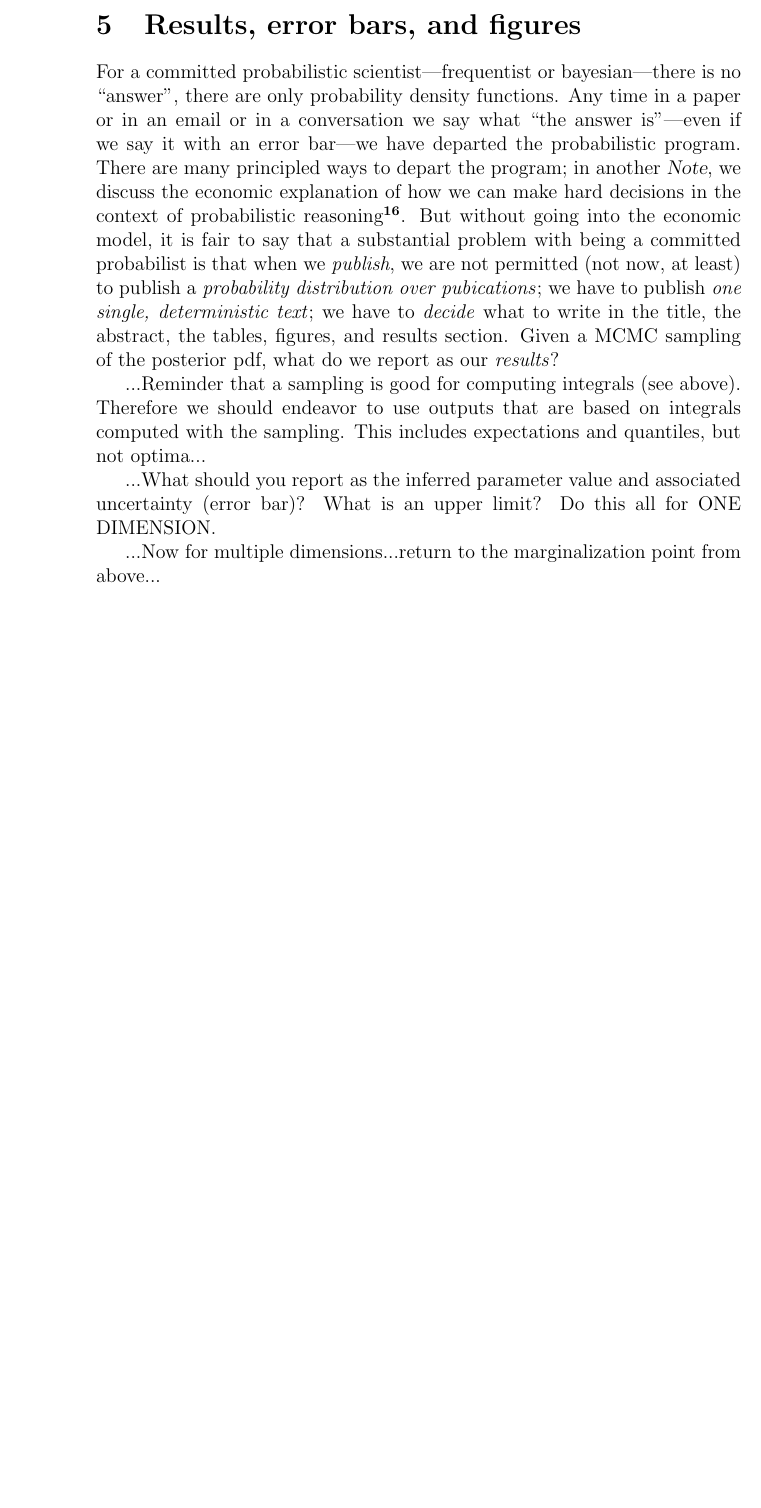
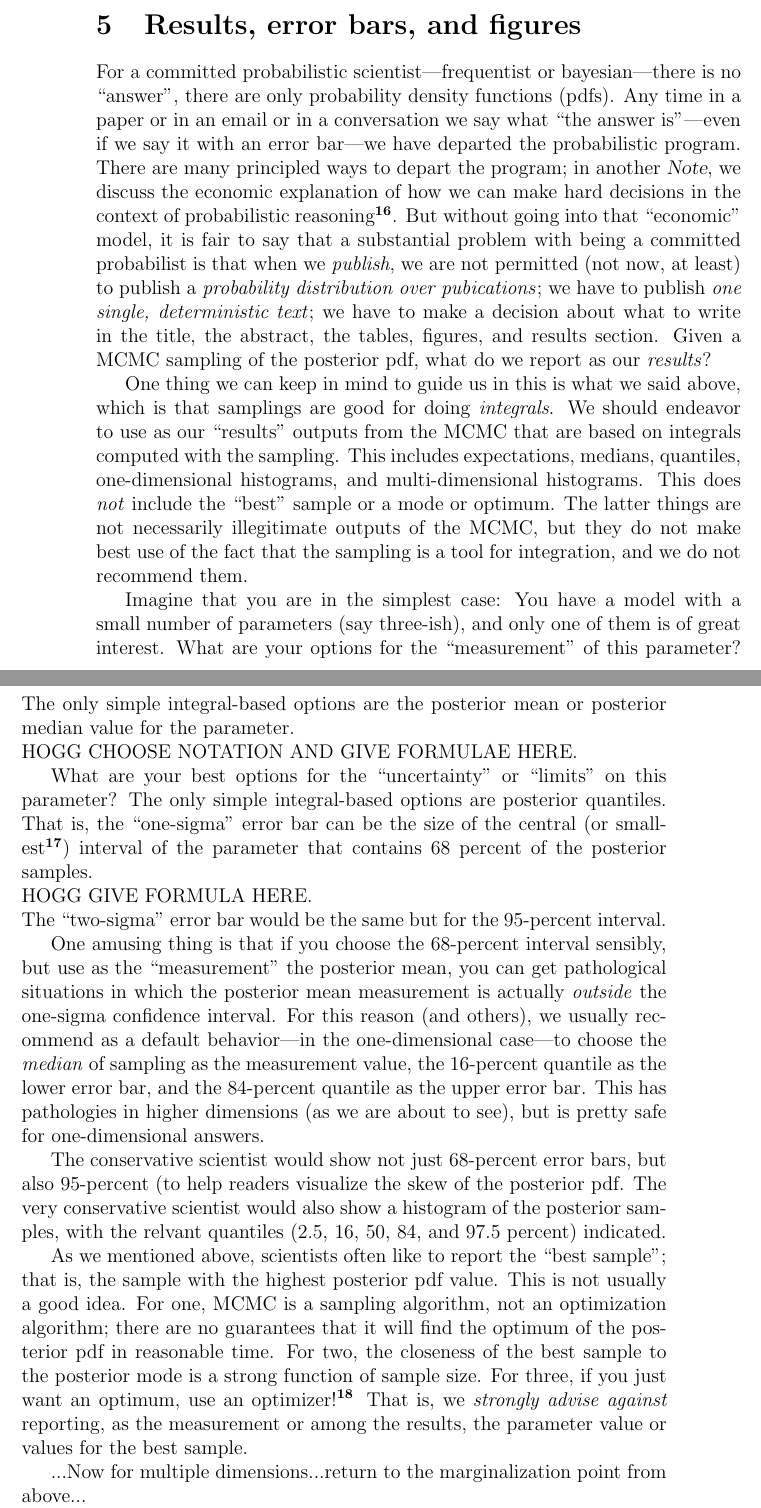
Before and after one commit to davidwhogg/mcmc, a LaTeX paper (mcmc.tex): part of page 6 of 13 before the commit and two parts of pages 6 and 7 of 14 after it, the two joined at a grey line, cut so that both start at the same text, the shorter picture padded with empty space. Compiled offline with pdfLaTeX.

Commit message:
measurements and outputs

```diff
--- a/mcmc.tex
+++ b/mcmc.tex
@@ -352,28 +356,76 @@ This point will return again below, either explicitly or implicitly. % does it?
 
 For a committed probabilistic scientist---frequentist or
 bayesian---there is no ``answer'', there are only probability density
-functions.  Any time in a paper or in an email or in a conversation
+functions (pdfs).  Any time in a paper or in an email or in a conversation
 we say what ``the answer is''---even if we say it with an error
 bar---we have departed the probabilistic program.  There are many
 principled ways to depart the program; in another \documentname, we
 discuss the economic explanation of how we can make hard decisions in
 the context of probabilistic reasoning\note{CITE DECISION DOCUMENT}.
-But without going into the economic model, it is fair to say that a
+But without going into that ``economic'' model, it is fair to say that a
 substantial problem with being a committed probabilist is that when we
 \emph{publish}, we are not permitted (not now, at least) to publish a
 \emph{probability distribution over pubications}; we have to publish
-\emph{one single, deterministic text}; we have to \emph{decide} what
+\emph{one single, deterministic text}; we have to make a decision about what
 to write in the title, the abstract, the tables, figures, and results
 section.  Given a MCMC sampling of the posterior pdf, what do we
 report as our \emph{results}?
 
-...Reminder that a sampling is good for computing integrals (see above).
-Therefore we should endeavor to use outputs that are based on integrals computed with the sampling.
-This includes expectations and quantiles, but not optima...
+One thing we can keep in mind to guide us in this is what we said above,
+  which is that samplings are good for doing \emph{integrals}.
+We should endeavor to use as our ``results'' outputs from the MCMC
+  that are based on integrals computed with the sampling.
+This includes expectations, medians, quantiles, one-dimensional histograms,
+  and multi-dimensional histograms.
+This does \emph{not} include the ``best'' sample or a mode or optimum.
+The latter things are not necessarily illegitimate outputs of the MCMC,
+  but they do not make best use of the fact that the sampling is a tool for integration,
+  and we do not recommend them.
 
-...What should you report as the inferred parameter value and
-associated uncertainty (error bar)?  What is an upper limit?  Do this
-all for ONE DIMENSION.
+Imagine that you are in the simplest case:
+You have a model with a small number of parameters (say three-ish),
+  and only one of them is of great interest.
+What are your options for the ``measurement'' of this parameter?
+The only simple integral-based options are the posterior mean
+  or posterior median value for the parameter.
+\\HOGG CHOOSE NOTATION AND GIVE FORMULAE HERE.
+
+What are your best options for the ``uncertainty'' or ``limits'' on this parameter?
+The only simple integral-based options are posterior quantiles.
+That is, the ``one-sigma'' error bar can be the size of the central (or smallest%
+  \note{HOGG shizzle about choosing quantiles}) interval of the parameter that contains 68 percent of the posterior samples.
+\\HOGG GIVE FORMULA HERE.\\
+The ``two-sigma'' error bar would be the same but for the 95-percent interval.
+
+One amusing thing is that if you choose the 68-percent interval sensibly,
+  but use as the ``measurement'' the posterior mean,
+  you can get pathological situations in which the posterior mean measurement
+  is actually \emph{outside} the one-sigma confidence interval.
+For this reason (and others), we usually recommend as a default behavior%
+  ---in the one-dimensional case---%
+  to choose the \emph{median} of sampling as the measurement value,
+  the 16-percent quantile as the lower error bar,
+  and the 84-percent quantile as the upper error bar.
+This has pathologies in higher dimensions (as we are about to see),
+  but is pretty safe for one-dimensional answers.
+
+The conservative scientist would show not just 68-percent error bars,
+  but also 95-percent
+  (to help readers visualize the skew of the posterior pdf.
+The very conservative scientist would also show a histogram
+  of the posterior samples,
+  with the relvant quantiles (2.5, 16, 50, 84, and 97.5~percent) indicated.
+
+As we mentioned above, scientists often like to report the ``best sample'';
+  that is, the sample with the highest posterior pdf value.
+This is not usually a good idea.
+For one, MCMC is a sampling algorithm, not an optimization algorithm;
+  there are no guarantees that it will find the optimum of the posterior pdf in reasonable time.
+For two, the closeness of the best sample to the posterior mode is a strong function of sample size.
+For three, if you just want an optimum, use an optimizer!\note{HOGG, something?}
+That is, we \emph{strongly advise against} reporting,
+  as the measurement or among the results,
+  the parameter value or values for the best sample.
 
 ...Now for multiple dimensions...return to the marginalization point
 from above...
```
Also changed, not shown: mcmc.tex (8 more changed lines).
